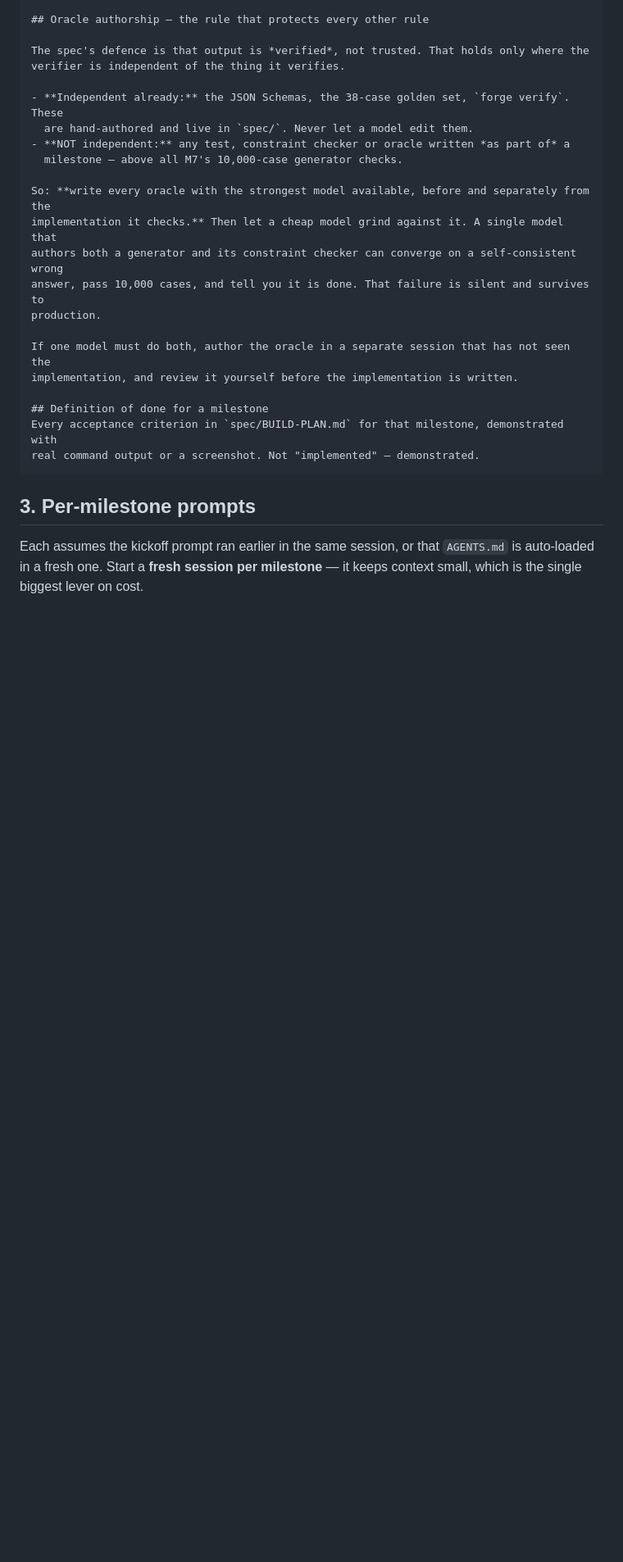
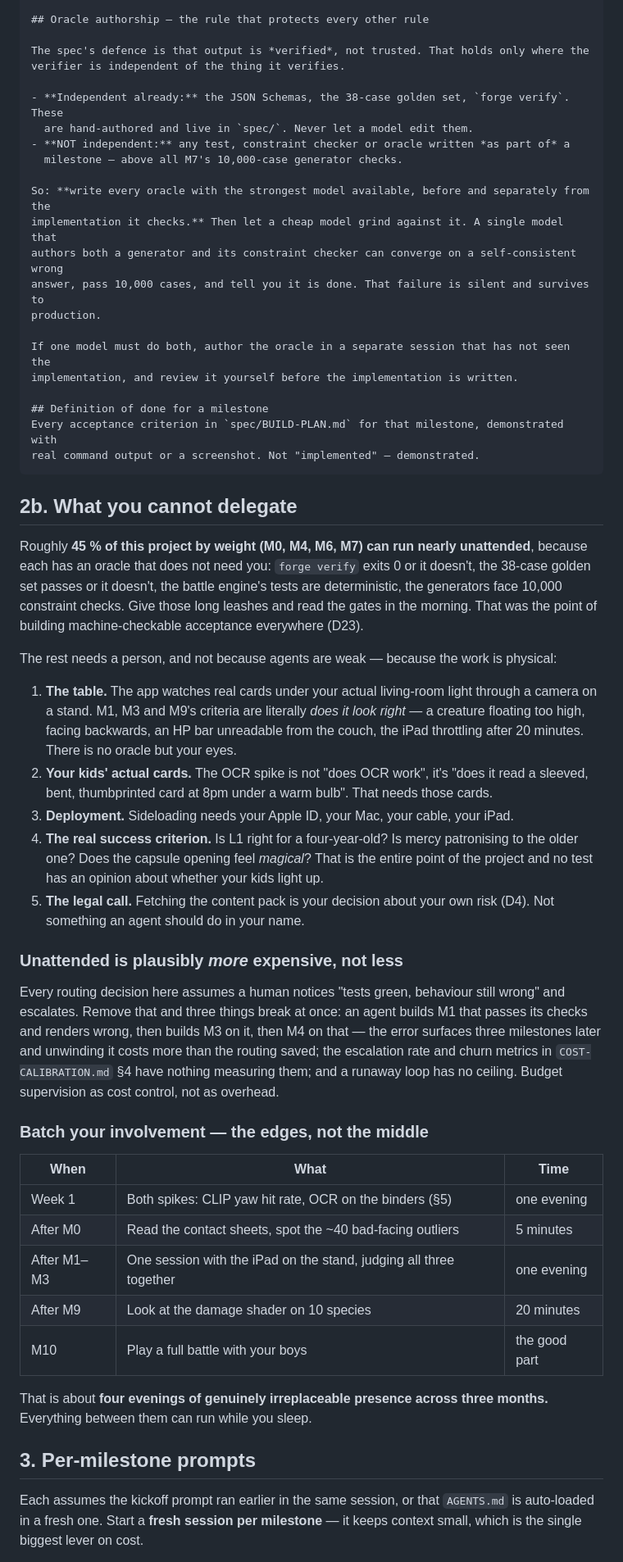
Before and after one commit to jon-tidd/jontidd.com, a Markdown page: cardarena/HANDOFF.md, the part around one of its changes. Shown at 82% size. Drawn GitHub-style; blank space fills up the shorter version.

````diff
--- a/cardarena/HANDOFF.md
+++ b/cardarena/HANDOFF.md
@@ -126,6 +126,51 @@ Every acceptance criterion in `spec/BUILD-PLAN.md` for that milestone, demonstra
 real command output or a screenshot. Not "implemented" — demonstrated.
 ```
 
+## 2b. What you cannot delegate
+
+Roughly **45 % of this project by weight (M0, M4, M6, M7) can run nearly unattended**,
+because each has an oracle that does not need you: `forge verify` exits 0 or it doesn't,
+the 38-case golden set passes or it doesn't, the battle engine's tests are deterministic,
+the generators face 10,000 constraint checks. Give those long leashes and read the gates in
+the morning. That was the point of building machine-checkable acceptance everywhere (D23).
+
+The rest needs a person, and not because agents are weak — because the work is physical:
+
+1. **The table.** The app watches real cards under your actual living-room light through a
+   camera on a stand. M1, M3 and M9's criteria are literally *does it look right* — a
+   creature floating too high, facing backwards, an HP bar unreadable from the couch, the
+   iPad throttling after 20 minutes. There is no oracle but your eyes.
+2. **Your kids' actual cards.** The OCR spike is not "does OCR work", it's "does it read a
+   sleeved, bent, thumbprinted card at 8pm under a warm bulb". That needs those cards.
+3. **Deployment.** Sideloading needs your Apple ID, your Mac, your cable, your iPad.
+4. **The real success criterion.** Is L1 right for a four-year-old? Is mercy patronising to
+   the older one? Does the capsule opening feel *magical*? That is the entire point of the
+   project and no test has an opinion about whether your kids light up.
+5. **The legal call.** Fetching the content pack is your decision about your own risk (D4).
+   Not something an agent should do in your name.
+
+### Unattended is plausibly *more* expensive, not less
+
+Every routing decision here assumes a human notices "tests green, behaviour still wrong"
+and escalates. Remove that and three things break at once: an agent builds M1 that passes
+its checks and renders wrong, then builds M3 on it, then M4 on that — the error surfaces
+three milestones later and unwinding it costs more than the routing saved; the escalation
+rate and churn metrics in `COST-CALIBRATION.md` §4 have nothing measuring them; and a
+runaway loop has no ceiling. Budget supervision as cost control, not as overhead.
+
+### Batch your involvement — the edges, not the middle
+
+| When | What | Time |
+|---|---|---|
+| Week 1 | Both spikes: CLIP yaw hit rate, OCR on the binders (§5) | one evening |
+| After M0 | Read the contact sheets, spot the ~40 bad-facing outliers | 5 minutes |
+| After M1–M3 | One session with the iPad on the stand, judging all three together | one evening |
+| After M9 | Look at the damage shader on 10 species | 20 minutes |
+| M10 | Play a full battle with your boys | the good part |
+
+That is about **four evenings of genuinely irreplaceable presence across three months.**
+Everything between them can run while you sleep.
+
 ## 3. Per-milestone prompts
 
 Each assumes the kickoff prompt ran earlier in the same session, or that `AGENTS.md` is
````
Also changed, not shown: other parts of cardarena/HANDOFF.md (+17 -13 lines), cardarena/COST-CALIBRATION.md (+8 -0 lines), cardarena/DECISIONS.md (+12 -0 lines).
